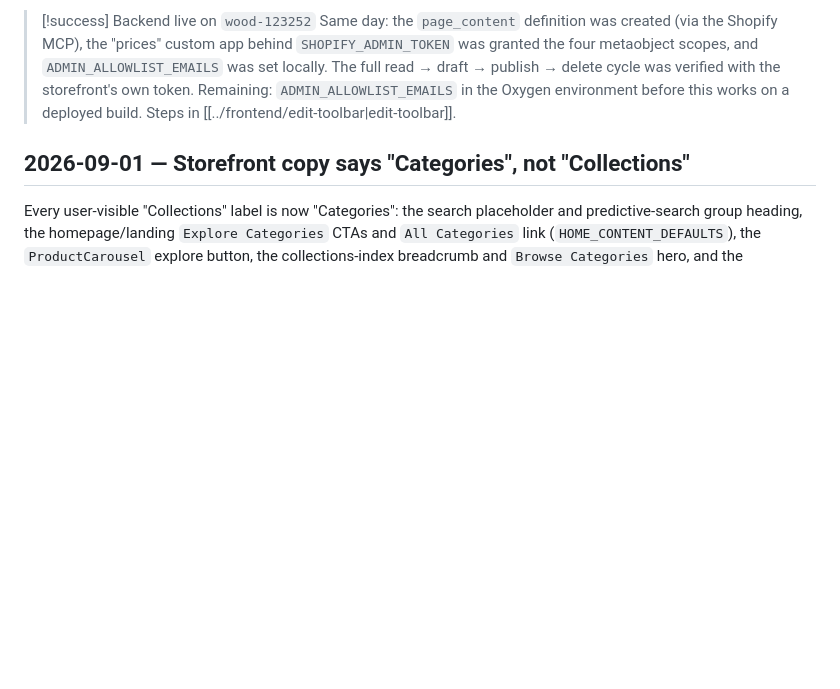
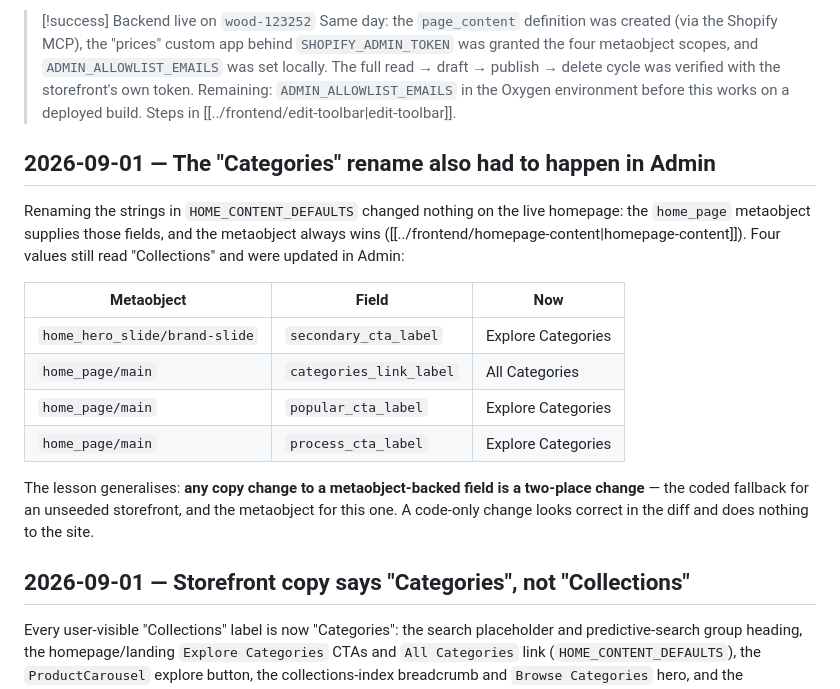
Before and after one commit to dzekuza/wood, a Markdown page: obsidian/meta/changelog.md, the part around the change. Rendered like a GitHub page; blank space fills up the shorter version.

Commit message:
docs: the Categories rename needed matching edits in Shopify Admin
Renaming the strings in HOME_CONTENT_DEFAULTS changed nothing live — the
home_page metaobject supplies those fields and always wins. Four values were
updated in Admin (hero secondary CTA, categories link label, popular CTA,
process CTA); recorded here so the next copy change starts in both places.

Co-Authored-By: Claude Opus 5 <noreply@anthropic.com>

```diff
--- a/obsidian/meta/changelog.md
+++ b/obsidian/meta/changelog.md
@@ -68,6 +68,25 @@ recorded in [[decisions-log|ADR-0010]].
 > token. Remaining: `ADMIN_ALLOWLIST_EMAILS` in the Oxygen environment before
 > this works on a deployed build. Steps in
 > [[../frontend/edit-toolbar|edit-toolbar]].
+
+## 2026-09-01 — The "Categories" rename also had to happen in Admin
+
+Renaming the strings in `HOME_CONTENT_DEFAULTS` changed nothing on the live
+homepage: the `home_page` metaobject supplies those fields, and the metaobject
+always wins ([[../frontend/homepage-content|homepage-content]]). Four values
+still read "Collections" and were updated in Admin:
+
+| Metaobject | Field | Now |
+|---|---|---|
+| `home_hero_slide/brand-slide` | `secondary_cta_label` | Explore Categories |
+| `home_page/main` | `categories_link_label` | All Categories |
+| `home_page/main` | `popular_cta_label` | Explore Categories |
+| `home_page/main` | `process_cta_label` | Explore Categories |
+
+The lesson generalises: **any copy change to a metaobject-backed field is a
+two-place change** — the coded fallback for an unseeded storefront, and the
+metaobject for this one. A code-only change looks correct in the diff and does
+nothing to the site.
 
 ## 2026-09-01 — Storefront copy says "Categories", not "Collections"
 
```
Also changed, not shown: obsidian/frontend/homepage-content.md (+7 -0 lines).
